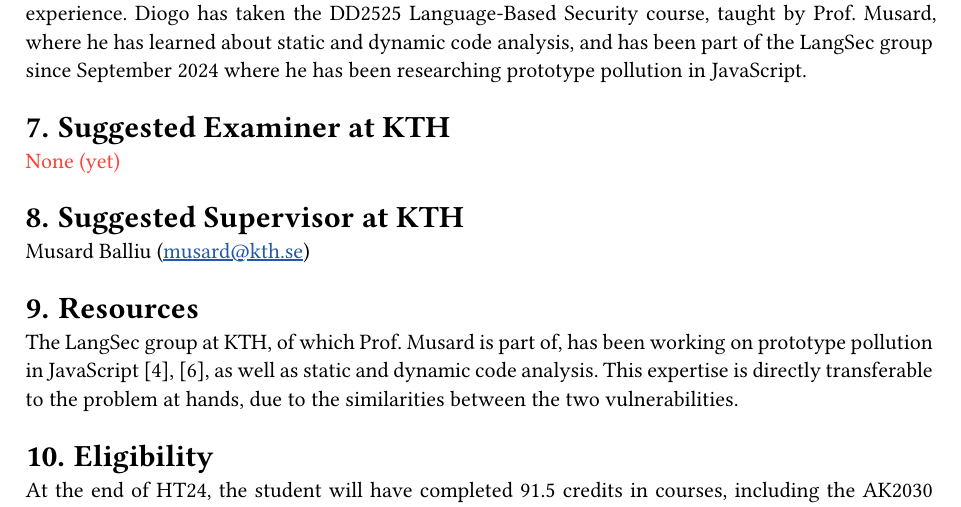
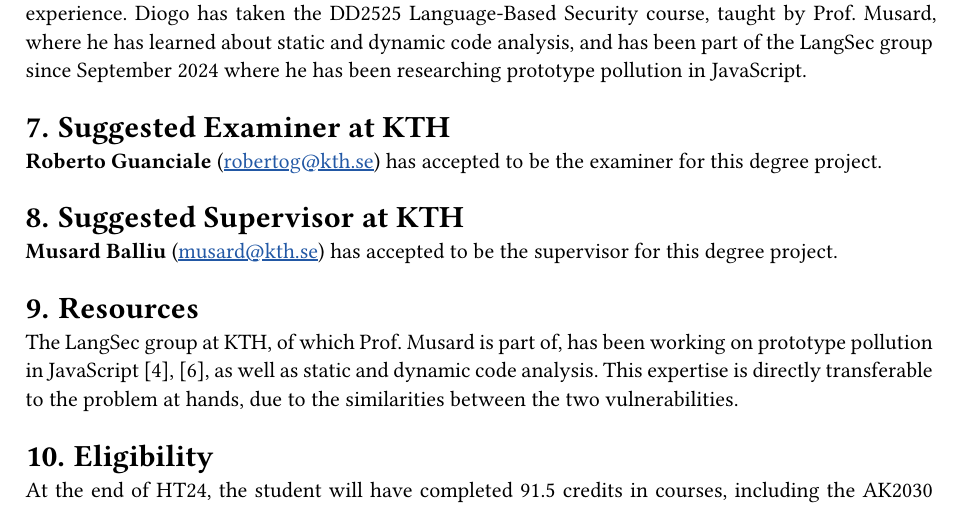
Before and after one commit to diogotcorreia/master-thesis, a Typst document (docs/proposal/proposal.typ): part of page 2 of 3, cut so that both start at the same text. Compiled offline with Typst 0.15.

Commit message:
docs(proposal): add examiner and final touches

```diff
--- a/docs/proposal/proposal.typ
+++ b/docs/proposal/proposal.typ
@@ -107,21 +107,22 @@ he has been researching prototype pollution in JavaScript.
 // with the examiner and received a preliminary expression of interest to
 // serve as examiner.]
 
-#text(fill: red)[None (yet)]
+*Roberto Guanciale* (#link("mailto:robertog@kth.se")) has accepted to be
+the examiner for this degree project.
 
 = Suggested Supervisor at KTH
 // [You may suggest a supervisor at KTH. State if you have been in
 // contact with the supervisor and received a preliminary expression of
 // interest to serve as supervisor.]
 
-Musard Balliu (#link("mailto:musard@kth.se"))
+*Musard Balliu* (#link("mailto:musard@kth.se")) has accepted to be
+the supervisor for this degree project.
 
 = Resources
 // [What is already available at the company (or other host institution)
 // in the form of previous projects, software, expertise, etc. that the
 // project can build on?]
 
-// TODO cite silent spring/ghunter
 The LangSec group at KTH, of which Prof. Musard is part of, has been working
 on prototype pollution in JavaScript @silent-spring @ghunter,
 as well as static and dynamic code analysis.
```
Also changed, not shown: docs/proposal/proposal.typ (1 more changed lines).
